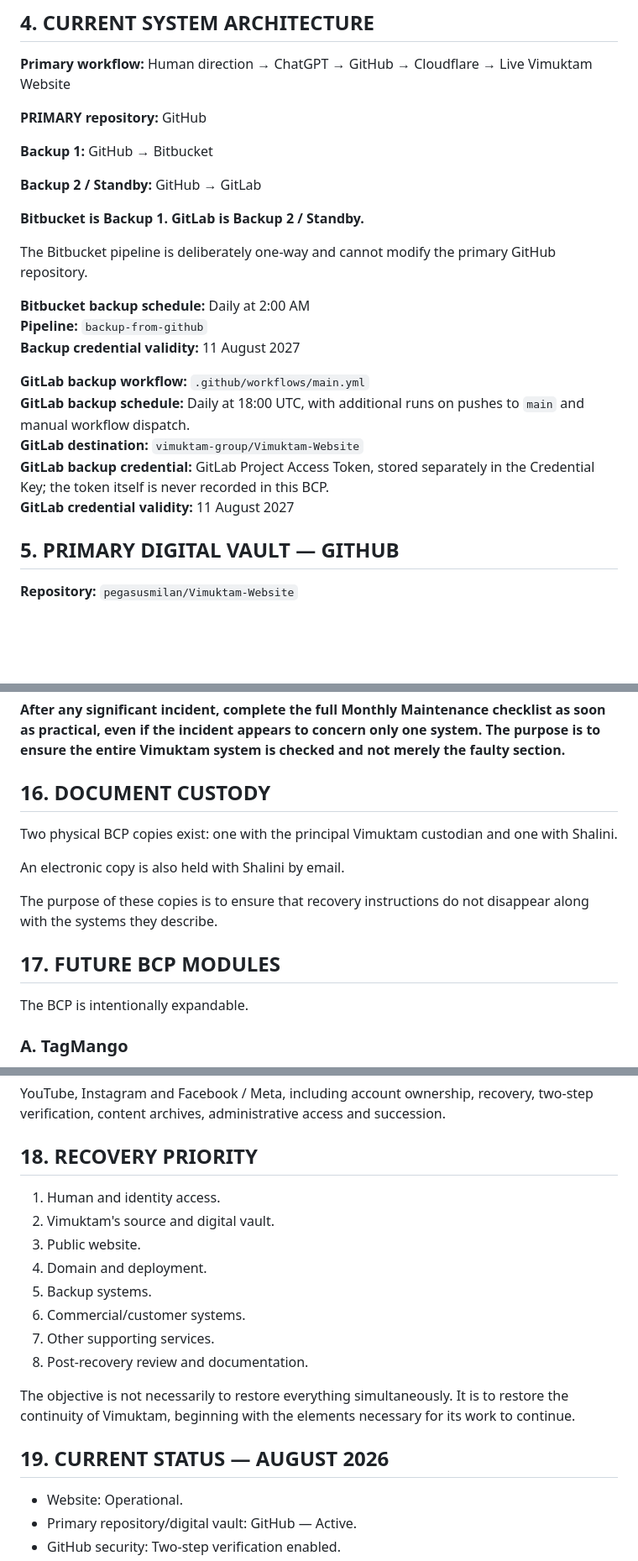
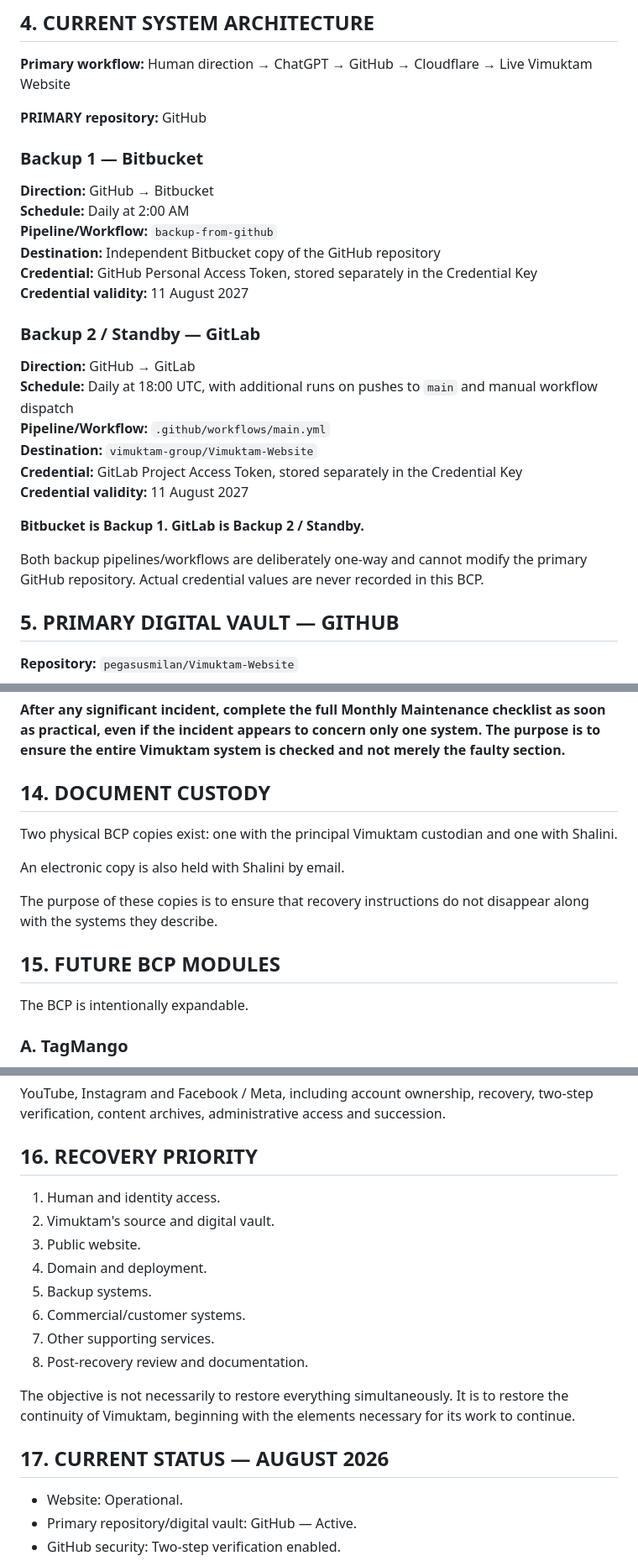
Before and after one commit to pegasusmilan/Vimuktam-Website, a Markdown page: BCP.md, 3 parts joined by grey strips. Shown at 84% size. GitHub-like rendering; blank space fills up the shorter version.

Commit message:
Update BCP backup architecture and numbering

```diff
--- a/BCP.md
+++ b/BCP.md
@@ -30,23 +32,27 @@ This does not make GitHub a password store. Passwords, tokens, recovery codes an
 
 **PRIMARY repository:** GitHub
 
-**Backup 1:** GitHub → Bitbucket
+### Backup 1 — Bitbucket
 
-**Backup 2 / Standby:** GitHub → GitLab
+**Direction:** GitHub → Bitbucket
+**Schedule:** Daily at 2:00 AM
+**Pipeline/Workflow:** `backup-from-github`
+**Destination:** Independent Bitbucket copy of the GitHub repository
+**Credential:** GitHub Personal Access Token, stored separately in the Credential Key
+**Credential validity:** 11 August 2027
+
+### Backup 2 / Standby — GitLab
+
+**Direction:** GitHub → GitLab
+**Schedule:** Daily at 18:00 UTC, with additional runs on pushes to `main` and manual workflow dispatch
+**Pipeline/Workflow:** `.github/workflows/main.yml`
+**Destination:** `vimuktam-group/Vimuktam-Website`
+**Credential:** GitLab Project Access Token, stored separately in the Credential Key
+**Credential validity:** 11 August 2027
 
 **Bitbucket is Backup 1. GitLab is Backup 2 / Standby.**
 
-The Bitbucket pipeline is deliberately one-way and cannot modify the primary GitHub repository.
-
-**Bitbucket backup schedule:** Daily at 2:00 AM
-**Pipeline:** `backup-from-github`
-**Backup credential validity:** 11 August 2027
-
-**GitLab backup workflow:** `.github/workflows/main.yml`
-**GitLab backup schedule:** Daily at 18:00 UTC, with additional runs on pushes to `main` and manual workflow dispatch.
-**GitLab destination:** `vimuktam-group/Vimuktam-Website`
-**GitLab backup credential:** GitLab Project Access Token, stored separately in the Credential Key; the token itself is never recorded in this BCP.
-**GitLab credential validity:** 11 August 2027
+Both backup pipelines/workflows are deliberately one-way and cannot modify the primary GitHub repository. Actual credential values are never recorded in this BCP.
 
 ## 5. PRIMARY DIGITAL VAULT — GITHUB
 
@@ -247,7 +260,7 @@ The Credential Key is deliberately separate from the BCP. It contains actual pas
 
 **After any significant incident, complete the full Monthly Maintenance checklist as soon as practical, even if the incident appears to concern only one system. The purpose is to ensure the entire Vimuktam system is checked and not merely the faulty section.**
 
-## 16. DOCUMENT CUSTODY
+## 14. DOCUMENT CUSTODY
 
 Two physical BCP copies exist: one with the principal Vimuktam custodian and one with Shalini.
 
@@ -255,7 +268,7 @@ An electronic copy is also held with Shalini by email.
 
 The purpose of these copies is to ensure that recovery instructions do not disappear along with the systems they describe.
 
-## 17. FUTURE BCP MODULES
+## 15. FUTURE BCP MODULES
 
 The BCP is intentionally expandable.
 
@@ -280,7 +293,7 @@ Books, manuscripts, instruments, recordings, artwork, equipment, physical archiv
 ### G. Public and Social Media Presence
 YouTube, Instagram and Facebook / Meta, including account ownership, recovery, two-step verification, content archives, administrative access and succession.
 
-## 18. RECOVERY PRIORITY
+## 16. RECOVERY PRIORITY
 
 1. Human and identity access.
 2. Vimuktam's source and digital vault.
@@ -293,7 +306,7 @@ YouTube, Instagram and Facebook / Meta, including account ownership, recovery, t
 
 The objective is not necessarily to restore everything simultaneously. It is to restore the continuity of Vimuktam, beginning with the elements necessary for its work to continue.
 
-## 19. CURRENT STATUS — AUGUST 2026
+## 17. CURRENT STATUS — AUGUST 2026
 
 - Website: Operational.
 - Primary repository/digital vault: GitHub — Active.
```
Also changed, not shown: other parts of BCP.md (+22 -13 lines).
